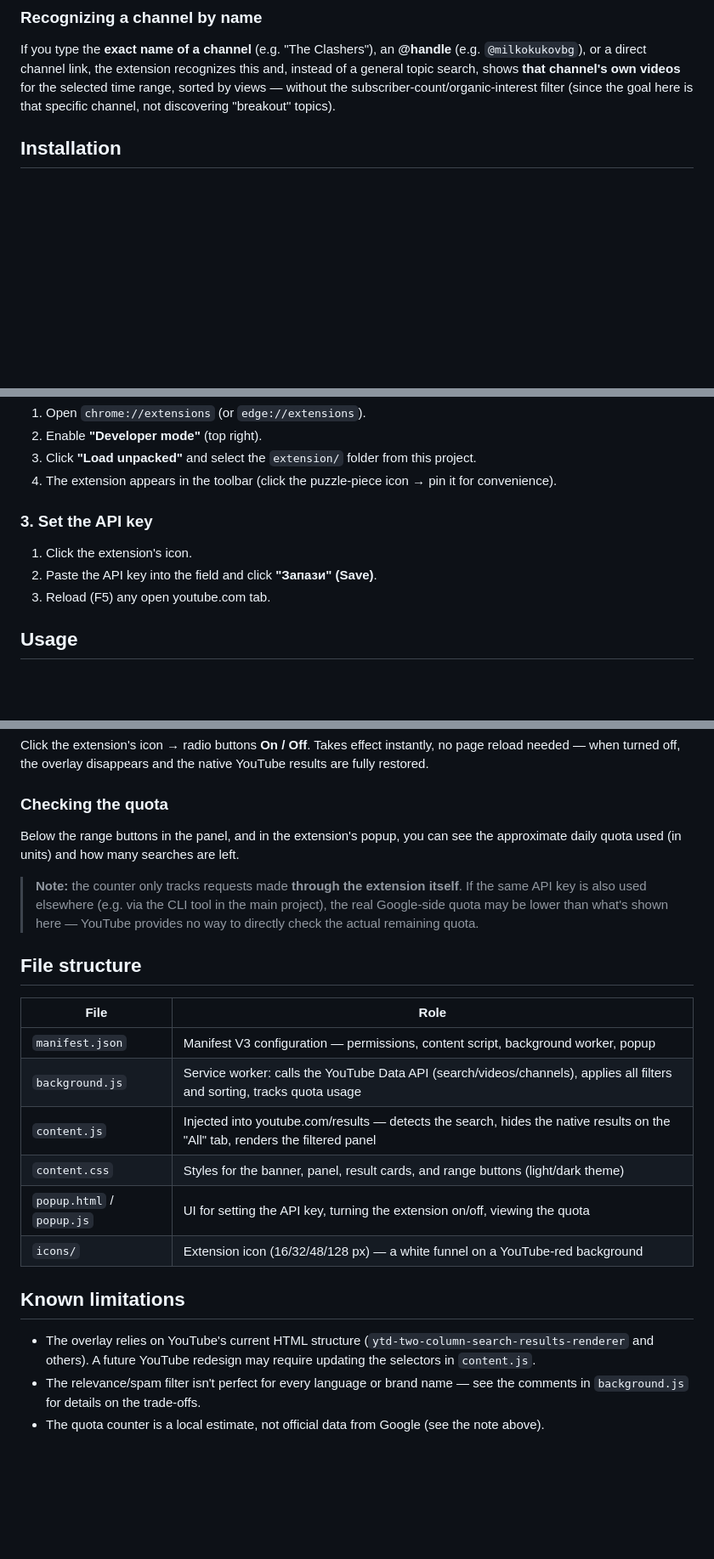
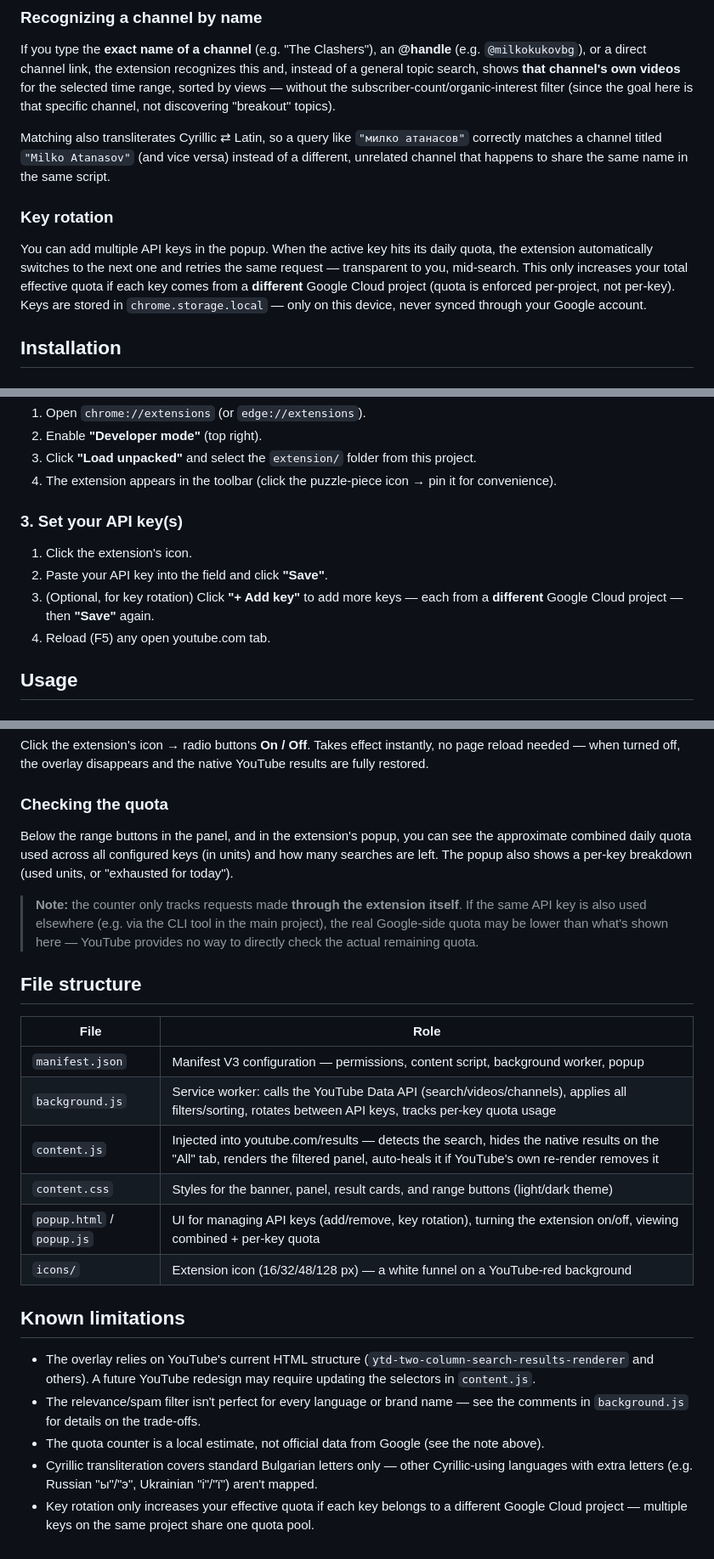
Before and after one commit to rebelwithoutacause/Youtube-Extension, a Markdown page: extension/README.md, 3 parts joined by grey strips. Shown at 85% size. Drawn GitHub-style; blank space fills up the shorter version.

Commit message:
Document key rotation, transliteration, and updated popup UI in extension README

```diff
--- a/extension/README.md
+++ b/extension/README.md
@@ -40,6 +40,21 @@ channel's own videos** for the selected time range, sorted by views —
 without the subscriber-count/organic-interest filter (since the goal here
 is that specific channel, not discovering "breakout" topics).
 
+Matching also transliterates Cyrillic ⇄ Latin, so a query like
+`"милко атанасов"` correctly matches a channel titled `"Milko Atanasov"`
+(and vice versa) instead of a different, unrelated channel that happens to
+share the same name in the same script.
+
+### Key rotation
+
+You can add multiple API keys in the popup. When the active key hits its
+daily quota, the extension automatically switches to the next one and
+retries the same request — transparent to you, mid-search. This only
+increases your total effective quota if each key comes from a
+**different** Google Cloud project (quota is enforced per-project, not
+per-key). Keys are stored in `chrome.storage.local` — only on this device,
+never synced through your Google account.
+
 ## Installation
 
 ### 1. Get a YouTube Data API v3 key
@@ -62,11 +77,13 @@ is that specific channel, not discovering "breakout" topics).
 3. Click **"Load unpacked"** and select the `extension/` folder from this project.
 4. The extension appears in the toolbar (click the puzzle-piece icon → pin it for convenience).
 
-### 3. Set the API key
+### 3. Set your API key(s)
 
 1. Click the extension's icon.
-2. Paste the API key into the field and click **"Запази" (Save)**.
-3. Reload (F5) any open youtube.com tab.
+2. Paste your API key into the field and click **"Save"**.
+3. (Optional, for key rotation) Click **"+ Add key"** to add more keys —
+   each from a **different** Google Cloud project — then **"Save"** again.
+4. Reload (F5) any open youtube.com tab.
 
 ## Usage
 
@@ -97,8 +114,9 @@ and the native YouTube results are fully restored.
 ### Checking the quota
 
 Below the range buttons in the panel, and in the extension's popup, you can
-see the approximate daily quota used (in units) and how many searches are
-left.
+see the approximate combined daily quota used across all configured keys
+(in units) and how many searches are left. The popup also shows a
+per-key breakdown (used units, or "exhausted for today").
 
 > **Note:** the counter only tracks requests made **through the extension
 > itself**. If the same API key is also used elsewhere (e.g. via the CLI
@@ -111,10 +129,10 @@ left.
 | File | Role |
 |---|---|
 | `manifest.json` | Manifest V3 configuration — permissions, content script, background worker, popup |
-| `background.js` | Service worker: calls the YouTube Data API (search/videos/channels), applies all filters and sorting, tracks quota usage |
-| `content.js` | Injected into youtube.com/results — detects the search, hides the native results on the "All" tab, renders the filtered panel |
+| `background.js` | Service worker: calls the YouTube Data API (search/videos/channels), applies all filters/sorting, rotates between API keys, tracks per-key quota usage |
+| `content.js` | Injected into youtube.com/results — detects the search, hides the native results on the "All" tab, renders the filtered panel, auto-heals it if YouTube's own re-render removes it |
 | `content.css` | Styles for the banner, panel, result cards, and range buttons (light/dark theme) |
-| `popup.html` / `popup.js` | UI for setting the API key, turning the extension on/off, viewing the quota |
+| `popup.html` / `popup.js` | UI for managing API keys (add/remove, key rotation), turning the extension on/off, viewing combined + per-key quota |
 | `icons/` | Extension icon (16/32/48/128 px) — a white funnel on a YouTube-red background |
 
 ## Known limitations
@@ -122,3 +140,5 @@ left.
 - The overlay relies on YouTube's current HTML structure (`ytd-two-column-search-results-renderer` and others). A future YouTube redesign may require updating the selectors in `content.js`.
 - The relevance/spam filter isn't perfect for every language or brand name — see the comments in `background.js` for details on the trade-offs.
 - The quota counter is a local estimate, not official data from Google (see the note above).
+- Cyrillic transliteration covers standard Bulgarian letters only — other Cyrillic-using languages with extra letters (e.g. Russian "ы"/"э", Ukrainian "і"/"ї") aren't mapped.
+- Key rotation only increases your effective quota if each key belongs to a different Google Cloud project — multiple keys on the same project share one quota pool.
```
